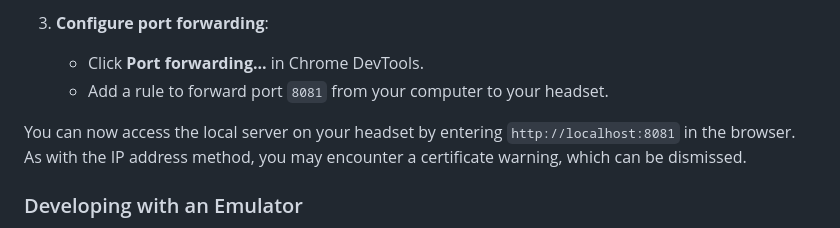
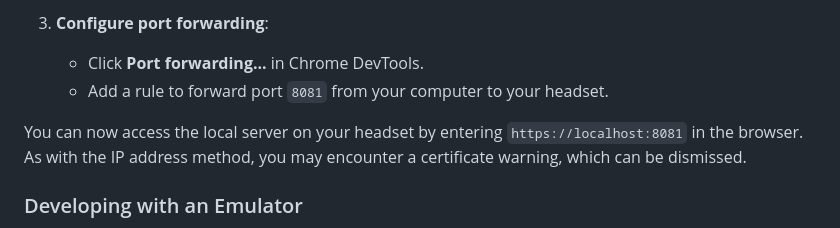
Before and after one commit to meta-quest/webxr-first-steps, a Markdown page: README.md, the part around the change. GitHub-like rendering.

Commit message:
use https for webxr
Summary: use https for webxr

Reviewed By: zjm-meta

Differential Revision:
D63420279

Privacy Context Container: L1188754

fbshipit-source-id: f1143bfcd0b3485b993bcd6fedaa9ab87082702c

```diff
--- a/README.md
+++ b/README.md
@@ -77,7 +77,7 @@ If accessing via IP address doesn’t work due to network restrictions or firewa
    - Click **Port forwarding...** in Chrome DevTools.
    - Add a rule to forward port `8081` from your computer to your headset.
 
-You can now access the local server on your headset by entering `http://localhost:8081` in the browser. As with the IP address method, you may encounter a certificate warning, which can be dismissed.
+You can now access the local server on your headset by entering `https://localhost:8081` in the browser. As with the IP address method, you may encounter a certificate warning, which can be dismissed.
 
 ### Developing with an Emulator
 
```
